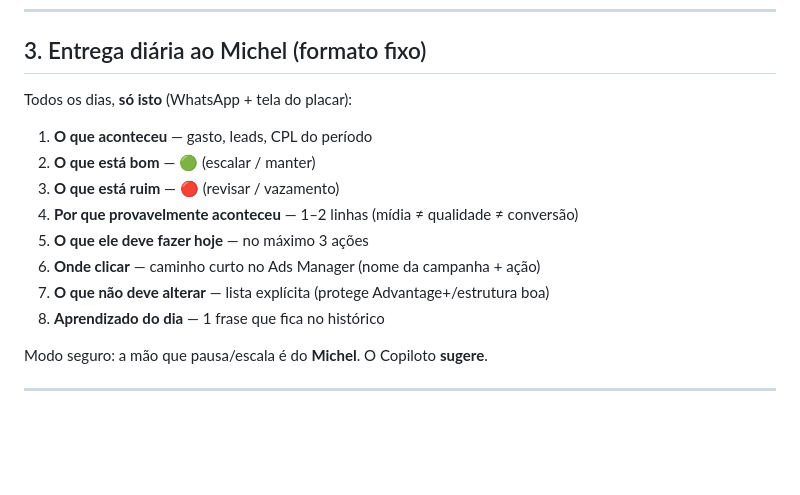
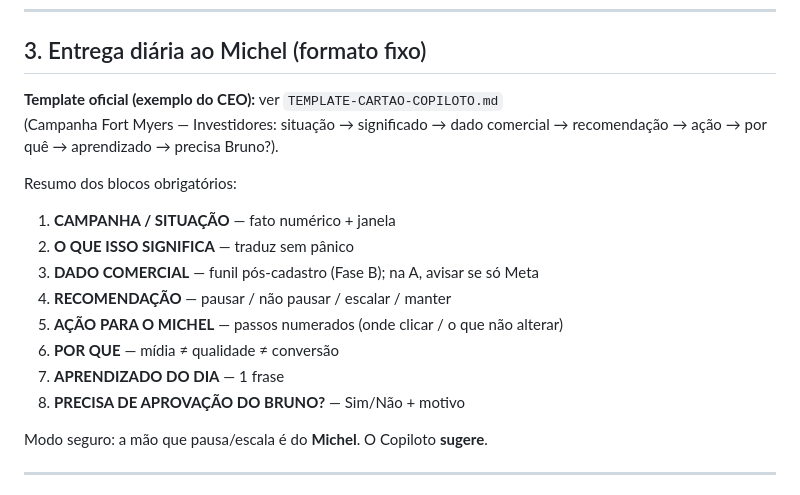
Before and after one commit to comercialbrunokatzer-boop/Sugiro-katzer-trafego-, a Markdown page: COPILOTO-TRAFEGO-MICHEL.md, the part around the change. Rendered like a GitHub page; blank space fills up the shorter version.

Commit message:
docs: template-ouro do cartão diário do Copiloto (Fort Myers)
Formato oficial: situação, significado, dado comercial, recomendação,
ação do Michel, porquê, aprendizado, precisa Bruno?

```diff
--- a/COPILOTO-TRAFEGO-MICHEL.md
+++ b/COPILOTO-TRAFEGO-MICHEL.md
@@ -46,16 +46,19 @@ Meta Ads + Advantage+ + Meta IA
 
 ## 3. Entrega diária ao Michel (formato fixo)
 
-Todos os dias, **só isto** (WhatsApp + tela do placar):
+**Template oficial (exemplo do CEO):** ver `TEMPLATE-CARTAO-COPILOTO.md`
+(Campanha Fort Myers — Investidores: situação → significado → dado comercial → recomendação → ação → por quê → aprendizado → precisa Bruno?).
 
-1. **O que aconteceu** — gasto, leads, CPL do período
-2. **O que está bom** — 🟢 (escalar / manter)
-3. **O que está ruim** — 🔴 (revisar / vazamento)
-4. **Por que provavelmente aconteceu** — 1–2 linhas (mídia ≠ qualidade ≠ conversão)
-5. **O que ele deve fazer hoje** — no máximo 3 ações
-6. **Onde clicar** — caminho curto no Ads Manager (nome da campanha + ação)
-7. **O que não deve alterar** — lista explícita (protege Advantage+/estrutura boa)
-8. **Aprendizado do dia** — 1 frase que fica no histórico
+Resumo dos blocos obrigatórios:
+
+1. **CAMPANHA / SITUAÇÃO** — fato numérico + janela
+2. **O QUE ISSO SIGNIFICA** — traduz sem pânico
+3. **DADO COMERCIAL** — funil pós-cadastro (Fase B); na A, avisar se só Meta
+4. **RECOMENDAÇÃO** — pausar / não pausar / escalar / manter
+5. **AÇÃO PARA O MICHEL** — passos numerados (onde clicar / o que não alterar)
+6. **POR QUE** — mídia ≠ qualidade ≠ conversão
+7. **APRENDIZADO DO DIA** — 1 frase
+8. **PRECISA DE APROVAÇÃO DO BRUNO?** — Sim/Não + motivo
 
 Modo seguro: a mão que pausa/escala é do **Michel**. O Copiloto **sugere**.
 
```
Also changed, not shown: TEMPLATE-CARTAO-COPILOTO.md (added, +89 -0 lines).
